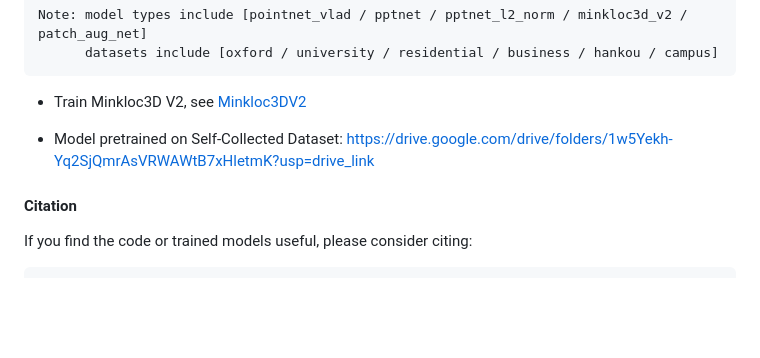
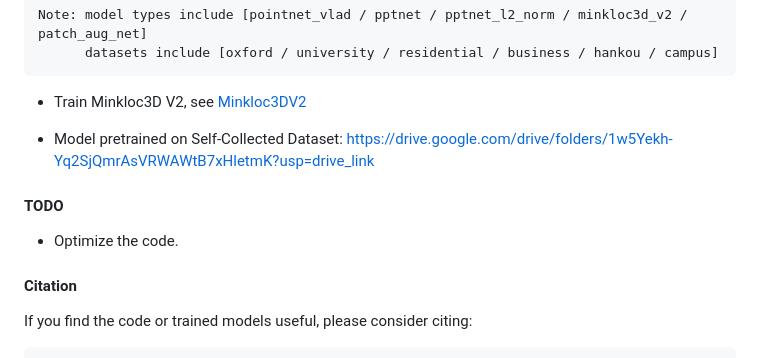
Before and after one commit to WHU-USI3DV/PatchAugNet, a Markdown page: README.md, the part around the change. GitHub-like rendering; blank space fills up the shorter version.

````diff
--- a/README.md
+++ b/README.md
@@ -62,6 +62,9 @@ Note: model types include [pointnet_vlad / pptnet / pptnet_l2_norm / minkloc3d_v
 
 * Model pretrained on Self-Collected Dataset: https://drive.google.com/drive/folders/1w5Yekh-Yq2SjQmrAsVRWAWtB7xHletmK?usp=drive_link
 
+#### TODO
+* Optimize the code.
+
 #### Citation
 If you find the code or trained models useful, please consider citing:
 ```
````
